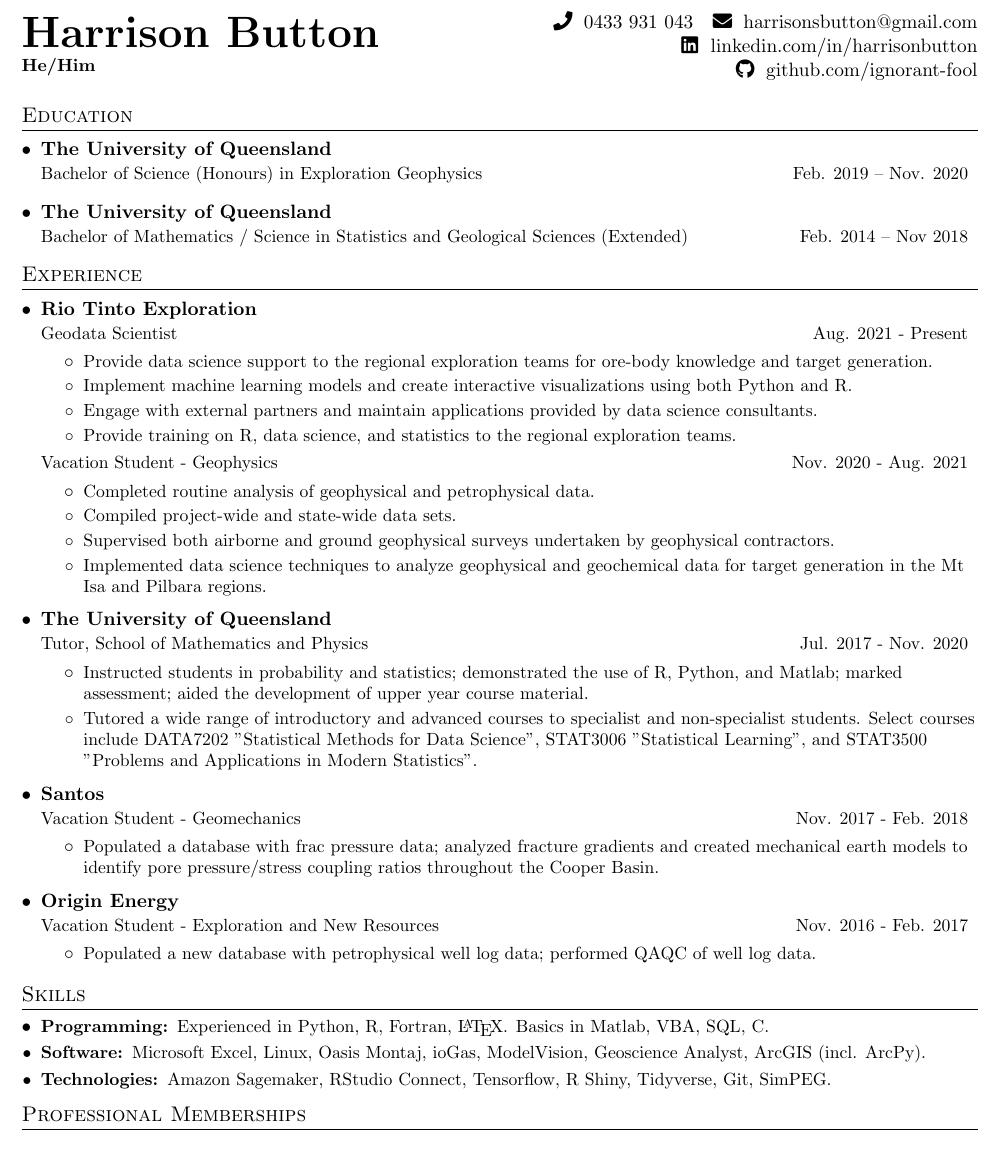
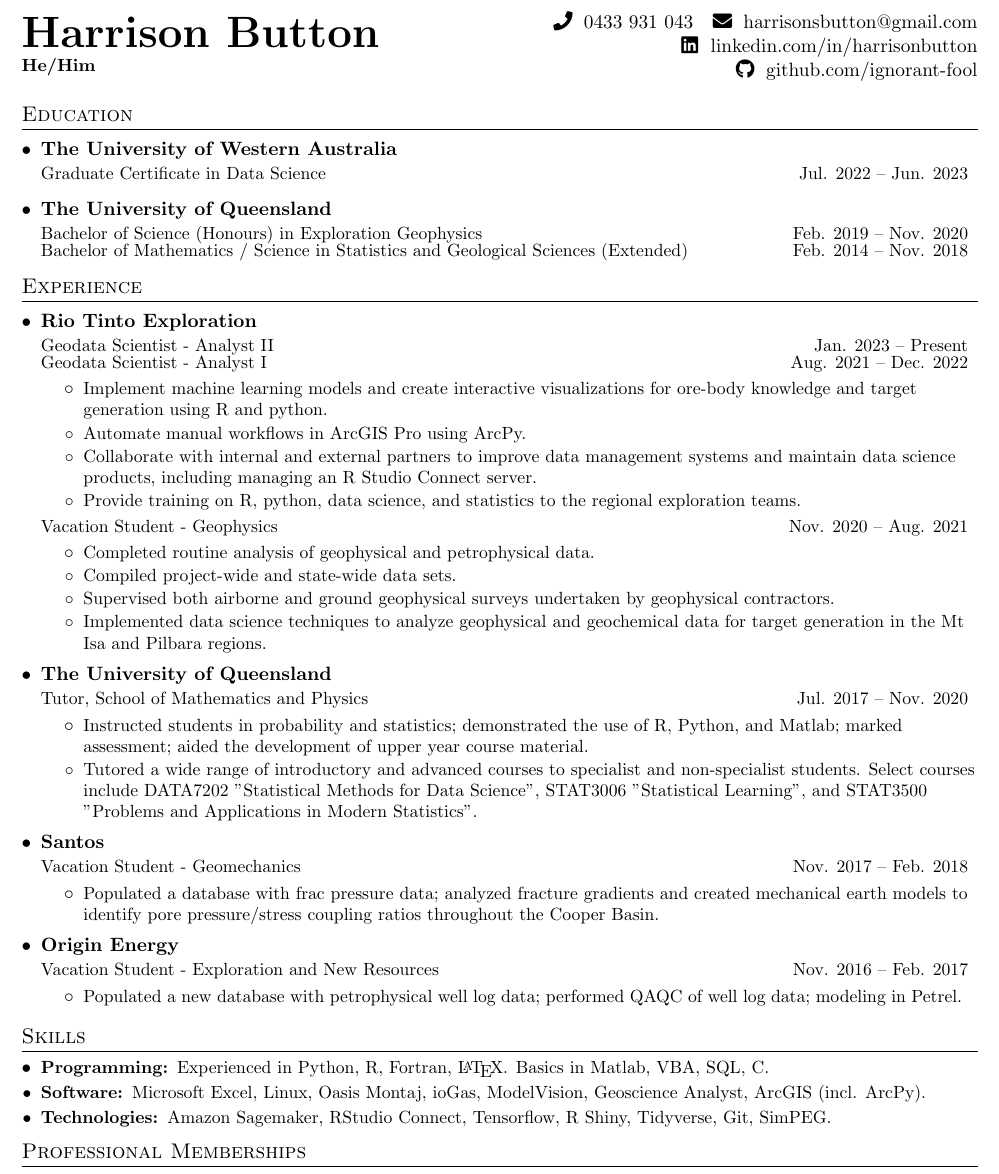
Before and after one commit to harrbutt/resume, a LaTeX CV (hbutton_resume.tex): part of the page, cut so that both start at the same text. Compiled offline with pdfLaTeX.

Commit message:
Updating due to internal promotion :tada:

```diff
--- a/hbutton_resume.tex
+++ b/hbutton_resume.tex
@@ -133,11 +133,13 @@
 \section{Education}
 \resumeSubHeadingListStart
 \resumeSubheading
+    {The University of Western Australia}{}
+    {Graduate Certificate in Data Science}{Jul. 2022 -- Jun. 2023}
+\resumeSubheading
     {The University of Queensland}{}
     {Bachelor of Science (Honours) in Exploration Geophysics}{Feb. 2019 -- Nov. 2020}
-\resumeSubheading
-    {The University of Queensland}{}
-    {Bachelor of Mathematics / Science in Statistics and Geological Sciences (Extended)}{Feb. 2014 -- Nov 2018}
+\resumeSubSubheading
+    {Bachelor of Mathematics / Science in Statistics and Geological Sciences (Extended)}{Feb. 2014 -- Nov. 2018}
 \resumeSubHeadingListEnd
 
 
@@ -147,19 +149,21 @@
 
     \resumeSubheading
       {Rio Tinto Exploration}{}
-      {Geodata Scientist}{Aug. 2021 - Present}
+      {Geodata Scientist - Analyst II}{Jan. 2023 -- Present}
+      \resumeSubSubheading
+        {Geodata Scientist - Analyst I}{Aug. 2021 -- Dec. 2022}
       \resumeItemListStart
         \resumeItem{}
-          {Provide data science support to the regional exploration teams for ore-body knowledge and target generation.}
+            {Implement machine learning models and create interactive visualizations for ore-body knowledge and target generation using R and python.}
         \resumeItem{}
-          {Implement machine learning models and create interactive visualizations using both Python and R.}
+            {Automate manual workflows in ArcGIS Pro using ArcPy.}
         \resumeItem{}
-          {Engage with external partners and maintain applications provided by data science consultants.}
+            {Collaborate with internal and external partners to improve data management systems and maintain data science products, including managing an R Studio Connect server.}
         \resumeItem{}
-          {Provide training on R, data science, and statistics to the regional exploration teams.}
+            {Provide training on R, python, data science, and statistics to the regional exploration teams.}
       \resumeItemListEnd
     \resumeSubSubheading
-     {Vacation Student - Geophysics}{Nov. 2020 - Aug. 2021}
+     {Vacation Student - Geophysics}{Nov. 2020 -- Aug. 2021}
      \resumeItemListStart
         \resumeItem{}
           {Completed routine analysis of geophysical and petrophysical data.}
@@ -173,7 +177,7 @@
 
     \resumeSubheading
       {The University of Queensland}{}
-      {Tutor, School of Mathematics and Physics}{Jul. 2017 - Nov. 2020}
+      {Tutor, School of Mathematics and Physics}{Jul. 2017 -- Nov. 2020}
       \resumeItemListStart
         \resumeItem{}
           {Instructed students in probability and statistics; demonstrated the use of R, Python, and Matlab; marked assessment; aided the development of upper year course material.}
@@ -191,10 +195,10 @@
 
     \resumeSubheading
       {Origin Energy}{}
-      {Vacation Student - Exploration and New Resources}{Nov. 2016 - Feb. 2017}
+      {Vacation Student - Exploration and New Resources}{Nov. 2016 -- Feb. 2017}
       \resumeItemListStart
         \resumeItem{}
-          {Populated a new database with petrophysical well log data; performed QAQC of well log data.}
+          {Populated a new database with petrophysical well log data; performed QAQC of well log data; modeling in Petrel.}
       \resumeItemListEnd
 
 \resumeSubHeadingListEnd
```
Also changed, not shown: hbutton_resume.pdf, hbutton_resume.tex (2 more changed lines).
